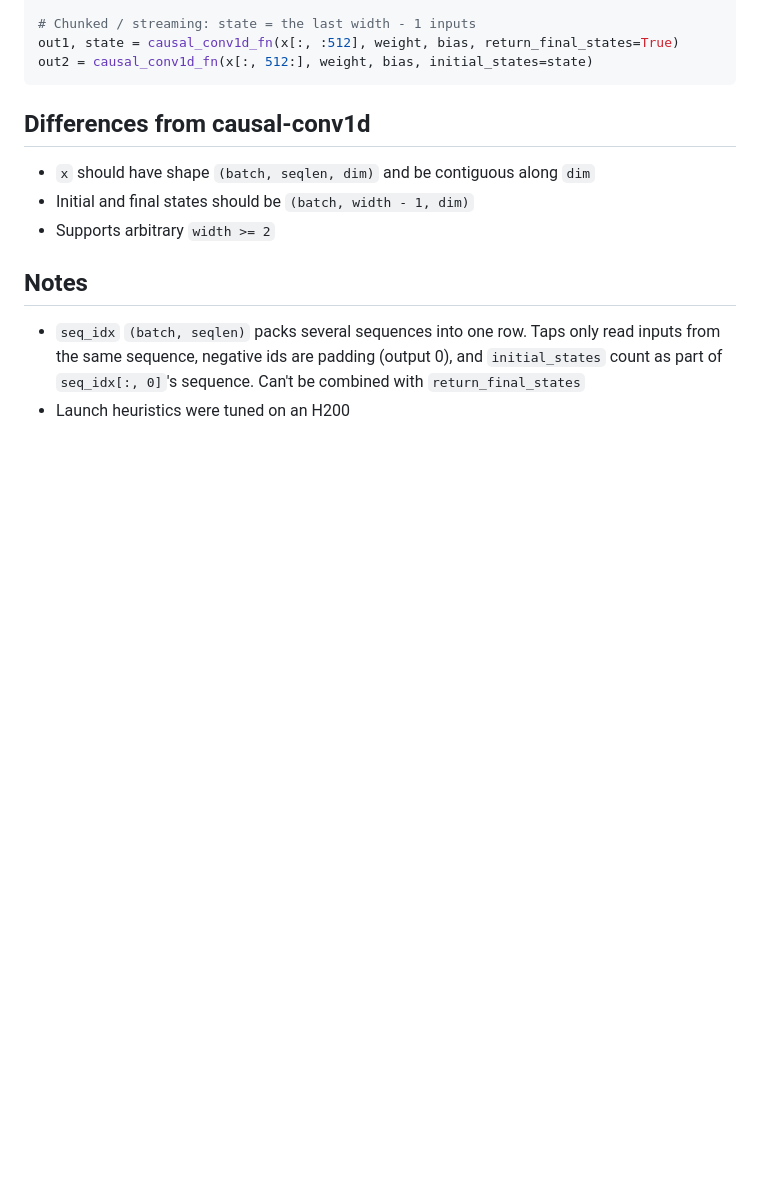
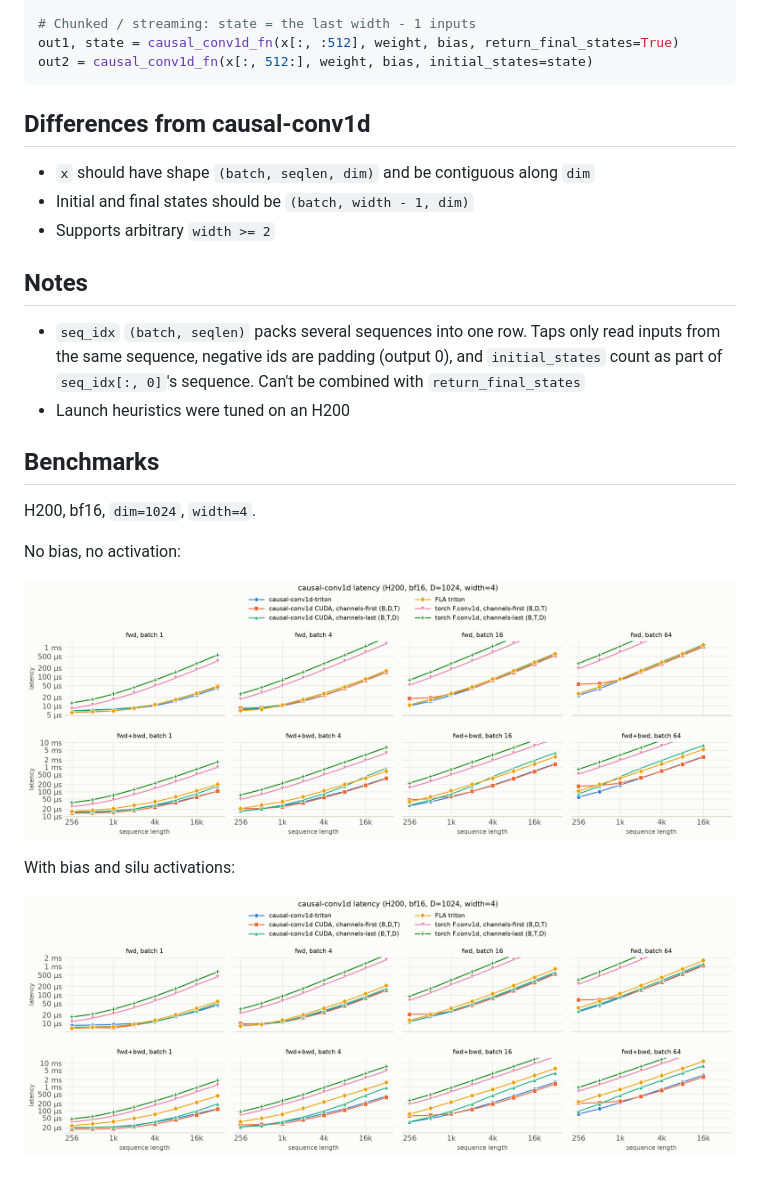
Before and after one commit to jxiong21029/causal-conv1d-triton, a Markdown page: README.md, the part around one of its changes. Rendered like a GitHub page; pictures changed too: plots/latency_bias_silu.png (added), plots/latency_weight_only.png (added); blank space fills up the shorter version.

Commit message:
add benchmarks

```diff
--- a/README.md
+++ b/README.md
@@ -45,3 +45,15 @@ out2 = causal_conv1d_fn(x[:, 512:], weight, bias, initial_states=state)
   same sequence, negative ids are padding (output 0), and `initial_states` count as part of
   `seq_idx[:, 0]`'s sequence. Can't be combined with `return_final_states`
 - Launch heuristics were tuned on an H200
+
+## Benchmarks
+
+H200, bf16, `dim=1024`, `width=4`.
+
+No bias, no activation:
+
+![latency, no bias + no activation](plots/latency_weight_only.png)
+
+With bias and silu activations:
+
+![latency, bias + silu](plots/latency_bias_silu.png)
```
Also changed, not shown: other parts of README.md (+2 -2 lines).
